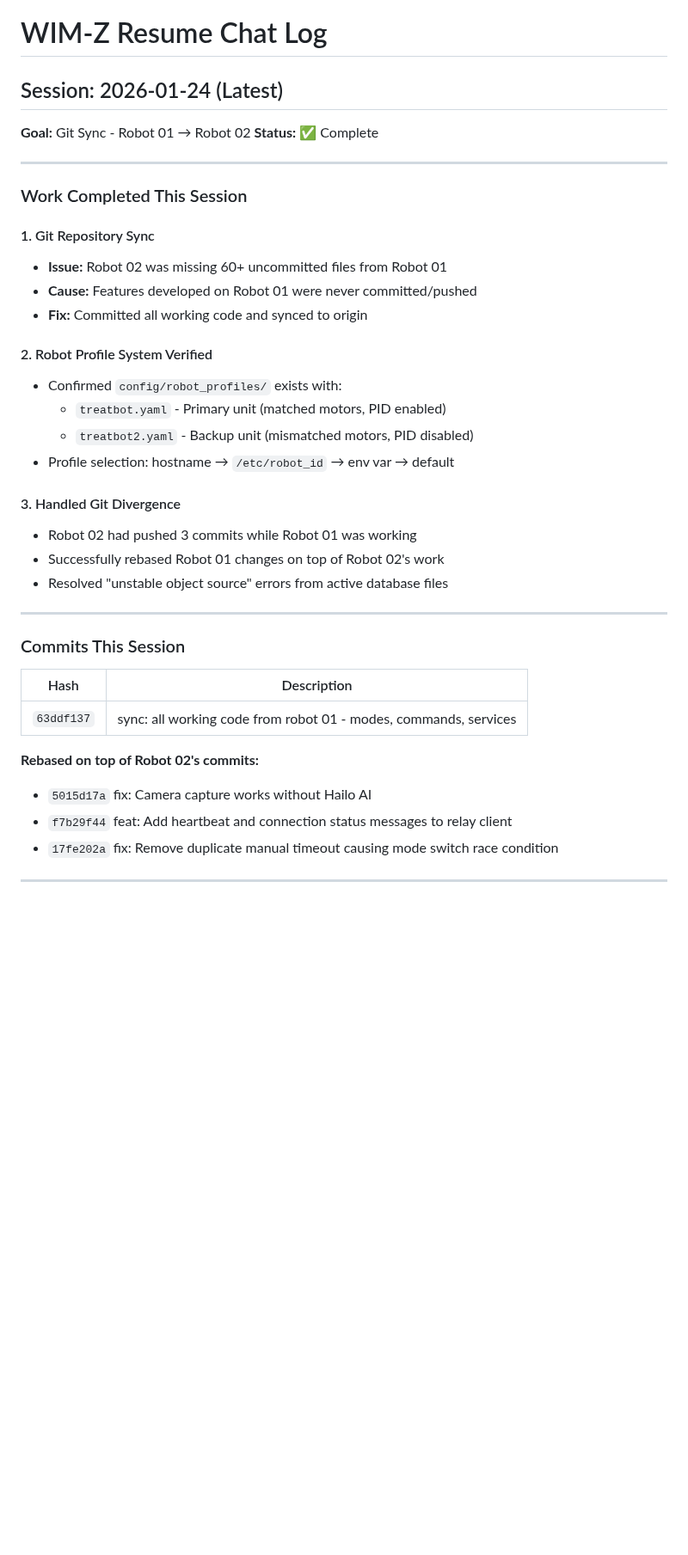
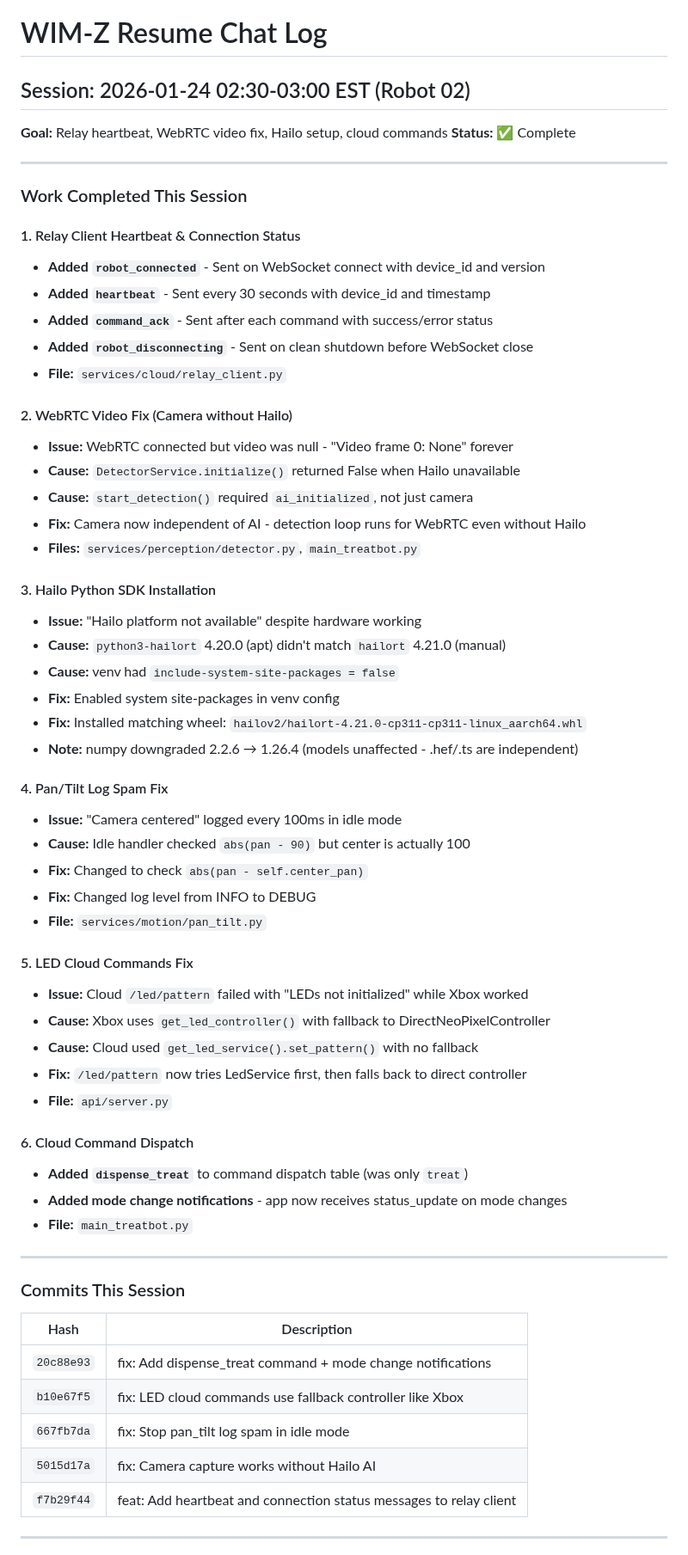
Before and after one commit to lolygagv2/dogbot, a Markdown page: .claude/resume_chat.md, the part around one of its changes. Shown at 86% size. Rendered like a GitHub page; blank space fills up the shorter version.

```diff
--- a/.claude/resume_chat.md
+++ b/.claude/resume_chat.md
@@ -1,28 +1,53 @@
 # WIM-Z Resume Chat Log
 
-## Session: 2026-01-24 (Latest)
-**Goal:** Git Sync - Robot 01 → Robot 02
+## Session: 2026-01-24 02:30-03:00 EST (Robot 02)
+**Goal:** Relay heartbeat, WebRTC video fix, Hailo setup, cloud commands
 **Status:** ✅ Complete
 
 ---
 
 ### Work Completed This Session
 
-#### 1. Git Repository Sync
-- **Issue:** Robot 02 was missing 60+ uncommitted files from Robot 01
-- **Cause:** Features developed on Robot 01 were never committed/pushed
-- **Fix:** Committed all working code and synced to origin
+#### 1. Relay Client Heartbeat & Connection Status
+- **Added `robot_connected`** - Sent on WebSocket connect with device_id and version
+- **Added `heartbeat`** - Sent every 30 seconds with device_id and timestamp
+- **Added `command_ack`** - Sent after each command with success/error status
+- **Added `robot_disconnecting`** - Sent on clean shutdown before WebSocket close
+- **File:** `services/cloud/relay_client.py`
 
-#### 2. Robot Profile System Verified
-- Confirmed `config/robot_profiles/` exists with:
-  - `treatbot.yaml` - Primary unit (matched motors, PID enabled)
-  - `treatbot2.yaml` - Backup unit (mismatched motors, PID disabled)
-- Profile selection: hostname → `/etc/robot_id` → env var → default
+#### 2. WebRTC Video Fix (Camera without Hailo)
+- **Issue:** WebRTC connected but video was null - "Video frame 0: None" forever
+- **Cause:** `DetectorService.initialize()` returned False when Hailo unavailable
+- **Cause:** `start_detection()` required `ai_initialized`, not just camera
+- **Fix:** Camera now independent of AI - detection loop runs for WebRTC even without Hailo
+- **Files:** `services/perception/detector.py`, `main_treatbot.py`
 
-#### 3. Handled Git Divergence
-- Robot 02 had pushed 3 commits while Robot 01 was working
-- Successfully rebased Robot 01 changes on top of Robot 02's work
-- Resolved "unstable object source" errors from active database files
+#### 3. Hailo Python SDK Installation
+- **Issue:** "Hailo platform not available" despite hardware working
+- **Cause:** `python3-hailort` 4.20.0 (apt) didn't match `hailort` 4.21.0 (manual)
+- **Cause:** venv had `include-system-site-packages = false`
+- **Fix:** Enabled system site-packages in venv config
+- **Fix:** Installed matching wheel: `hailov2/hailort-4.21.0-cp311-cp311-linux_aarch64.whl`
+- **Note:** numpy downgraded 2.2.6 → 1.26.4 (models unaffected - .hef/.ts are independent)
+
+#### 4. Pan/Tilt Log Spam Fix
+- **Issue:** "Camera centered" logged every 100ms in idle mode
+- **Cause:** Idle handler checked `abs(pan - 90)` but center is actually 100
+- **Fix:** Changed to check `abs(pan - self.center_pan)`
+- **Fix:** Changed log level from INFO to DEBUG
+- **File:** `services/motion/pan_tilt.py`
+
+#### 5. LED Cloud Commands Fix
+- **Issue:** Cloud `/led/pattern` failed with "LEDs not initialized" while Xbox worked
+- **Cause:** Xbox uses `get_led_controller()` with fallback to DirectNeoPixelController
+- **Cause:** Cloud used `get_led_service().set_pattern()` with no fallback
+- **Fix:** `/led/pattern` now tries LedService first, then falls back to direct controller
+- **File:** `api/server.py`
+
+#### 6. Cloud Command Dispatch
+- **Added `dispense_treat`** to command dispatch table (was only `treat`)
+- **Added mode change notifications** - app now receives status_update on mode changes
+- **File:** `main_treatbot.py`
 
 ---
 
@@ -30,12 +55,11 @@
 
 | Hash | Description |
 |------|-------------|
-| `63ddf137` | sync: all working code from robot 01 - modes, commands, services |
-
-**Rebased on top of Robot 02's commits:**
-- `5015d17a` fix: Camera capture works without Hailo AI
-- `f7b29f44` feat: Add heartbeat and connection status messages to relay client
-- `17fe202a` fix: Remove duplicate manual timeout causing mode switch race condition
+| `20c88e93` | fix: Add dispense_treat command + mode change notifications |
+| `b10e67f5` | fix: LED cloud commands use fallback controller like Xbox |
+| `667fb7da` | fix: Stop pan_tilt log spam in idle mode |
+| `5015d17a` | fix: Camera capture works without Hailo AI |
+| `f7b29f44` | feat: Add heartbeat and connection status messages to relay client |
 
 ---
 
```
Also changed, not shown: other parts of .claude/resume_chat.md (+27 -181 lines).
